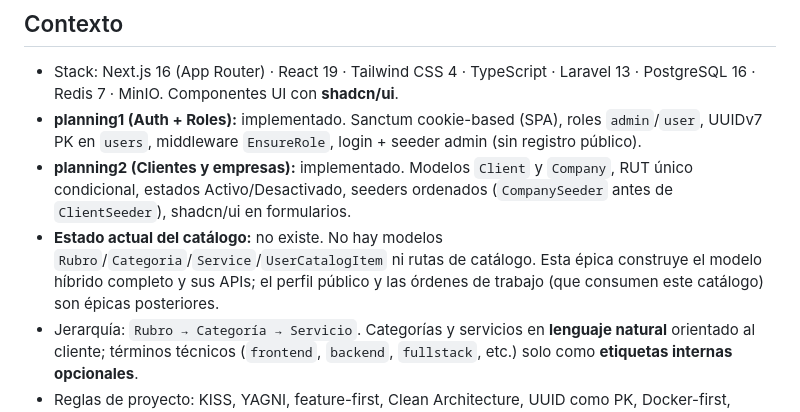
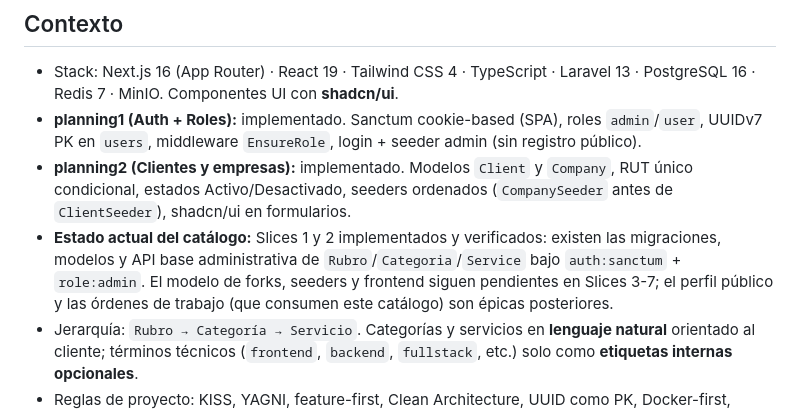
Before and after one commit to hveramtz-TI/portafolioClientes, a Markdown page: docs/planning/planning3.md, the part around the change. GitHub-like rendering.

Commit message:
docs(planning): sync catalog progress references

```diff
--- a/docs/planning/planning3.md
+++ b/docs/planning/planning3.md
@@ -9,7 +9,7 @@
 - Stack: Next.js 16 (App Router) · React 19 · Tailwind CSS 4 · TypeScript · Laravel 13 · PostgreSQL 16 · Redis 7 · MinIO. Componentes UI con **shadcn/ui**.
 - **planning1 (Auth + Roles):** implementado. Sanctum cookie-based (SPA), roles `admin`/`user`, UUIDv7 PK en `users`, middleware `EnsureRole`, login + seeder admin (sin registro público).
 - **planning2 (Clientes y empresas):** implementado. Modelos `Client` y `Company`, RUT único condicional, estados Activo/Desactivado, seeders ordenados (`CompanySeeder` antes de `ClientSeeder`), shadcn/ui en formularios.
-- **Estado actual del catálogo:** no existe. No hay modelos `Rubro`/`Categoria`/`Service`/`UserCatalogItem` ni rutas de catálogo. Esta épica construye el modelo híbrido completo y sus APIs; el perfil público y las órdenes de trabajo (que consumen este catálogo) son épicas posteriores.
+- **Estado actual del catálogo:** Slices 1 y 2 implementados y verificados: existen las migraciones, modelos y API base administrativa de `Rubro`/`Categoria`/`Service` bajo `auth:sanctum` + `role:admin`. El modelo de forks, seeders y frontend siguen pendientes en Slices 3-7; el perfil público y las órdenes de trabajo (que consumen este catálogo) son épicas posteriores.
 - Jerarquía: `Rubro → Categoría → Servicio`. Categorías y servicios en **lenguaje natural** orientado al cliente; términos técnicos (`frontend`, `backend`, `fullstack`, etc.) solo como **etiquetas internas opcionales**.
 - Reglas de proyecto: KISS, YAGNI, feature-first, Clean Architecture, UUID como PK, Docker-first, migraciones como fuente de verdad del esquema.
 
```
Also changed, not shown: docs/planning/planning4.md (+2 -2 lines).
